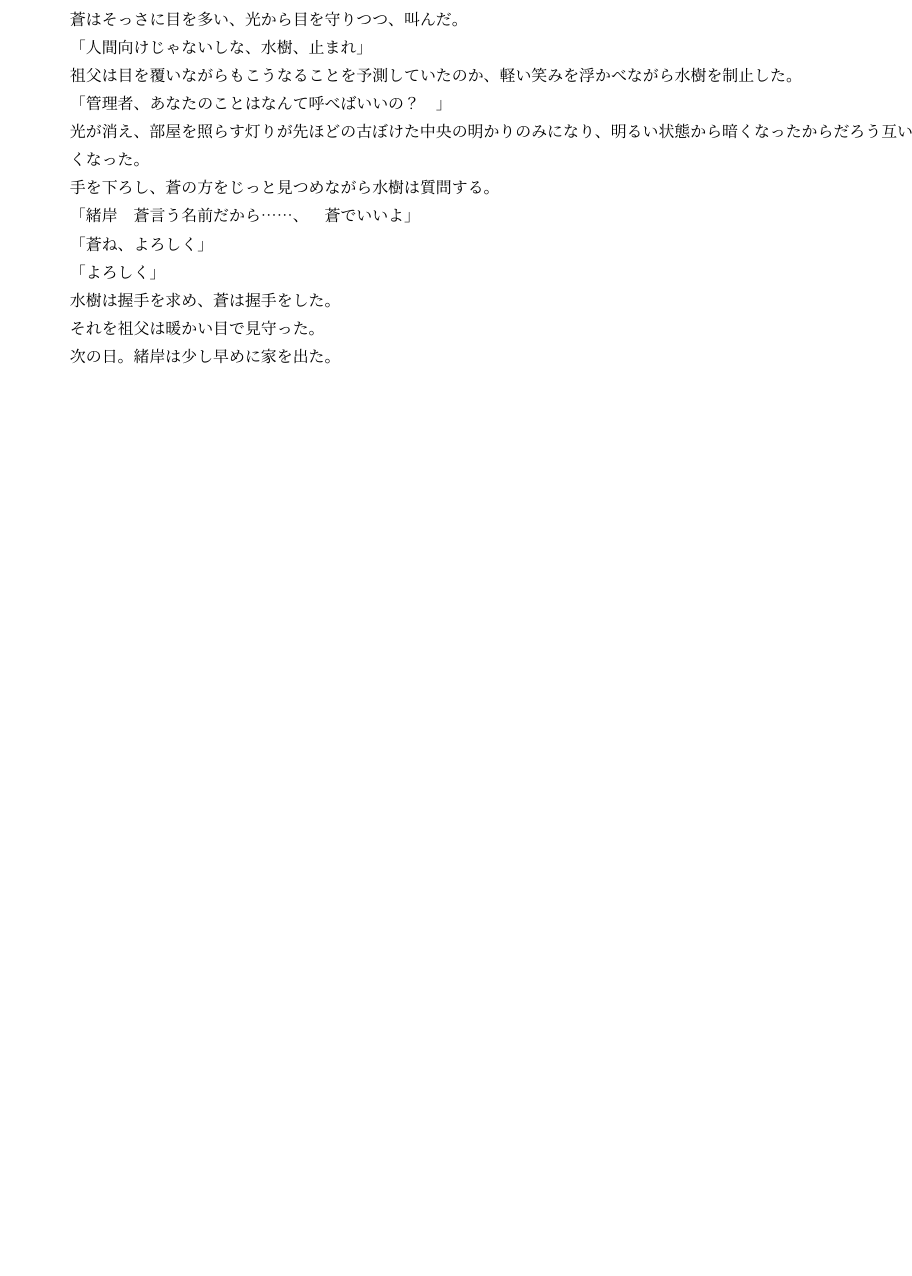
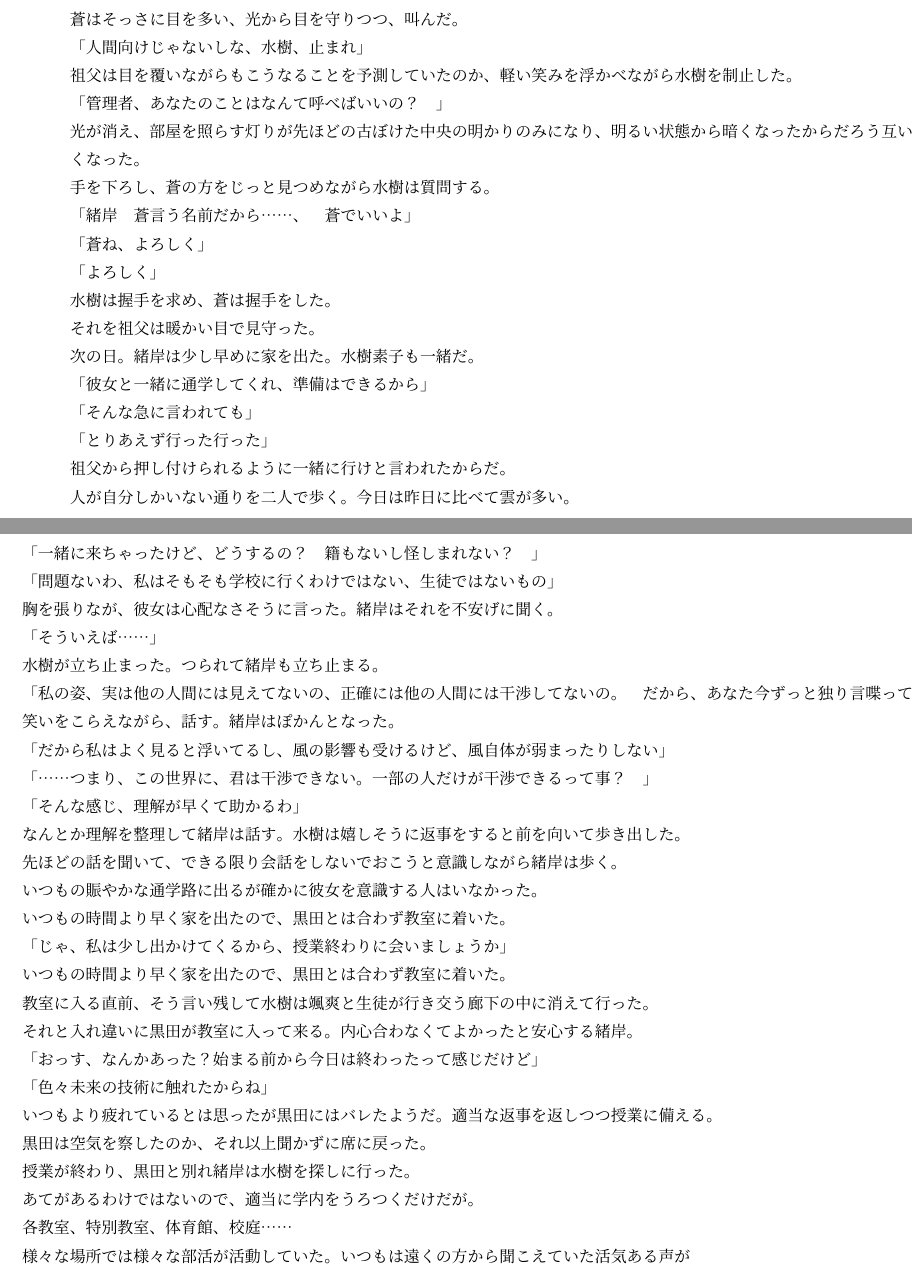
Before and after one commit to MizukiSonoko/Story, a LaTeX book (episode-1/content.tex): part of page 9 of 9 before the commit and two parts of pages 9 and 10 of 12 after it, the two joined at a grey line, cut so that both start at the same text, the shorter picture padded with empty space. Compiled offline with upLaTeX and dvipdfmx.

Commit message:
Update content.tex
最初の方リファクタ入れたい

```diff
--- a/episode-1/content.tex
+++ b/episode-1/content.tex
@@ -254,4 +254,37 @@ HRが特に何かあるわけではなく、明日の予定などをを淡々と
 それを祖父は暖かい目で見守った。
 
 
-次の日。緒岸は少し早めに家を出た。
+次の日。緒岸は少し早めに家を出た。水樹素子も一緒だ。
+「彼女と一緒に通学してくれ、準備はできるから」
+「そんな急に言われても」
+「とりあえず行った行った」
+祖父から押し付けられるように一緒に行けと言われたからだ。
+人が自分しかいない通りを二人で歩く。今日は昨日に比べて雲が多い。
+「一緒に来ちゃったけど、どうするの？　籍もないし怪しまれない？　」
+「問題ないわ、私はそもそも学校に行くわけではない、生徒ではないもの」
+胸を張りなが、彼女は心配なさそうに言った。緒岸はそれを不安げに聞く。
+「そういえば……」
+水樹が立ち止まった。つられて緒岸も立ち止まる。
+「私の姿、実は他の人間には見えてないの、正確には他の人間には干渉してないの。　だから、あなた今ずっと独り言喋ってるわよ　」
+笑いをこらえながら、話す。緒岸はぽかんとなった。
+「だから私はよく見ると浮いてるし、風の影響も受けるけど、風自体が弱まったりしない」
+「……つまり、この世界に、君は干渉できない。一部の人だけが干渉できるって事？　」
+「そんな感じ、理解が早くて助かるわ」
+なんとか理解を整理して緒岸は話す。水樹は嬉しそうに返事をすると前を向いて歩き出した。
+先ほどの話を聞いて、できる限り会話をしないでおこうと意識しながら緒岸は歩く。
+いつもの賑やかな通学路に出るが確かに彼女を意識する人はいなかった。
+いつもの時間より早く家を出たので、黒田とは合わず教室に着いた。
+「じゃ、私は少し出かけてくるから、授業終わりに会いましょうか」
+いつもの時間より早く家を出たので、黒田とは合わず教室に着いた。
+教室に入る直前、そう言い残して水樹は颯爽と生徒が行き交う廊下の中に消えて行った。
+それと入れ違いに黒田が教室に入って来る。内心合わなくてよかったと安心する緒岸。
+「おっす、なんかあった？始まる前から今日は終わったって感じだけど」
+「色々未来の技術に触れたからね」
+いつもより疲れているとは思ったが黒田にはバレたようだ。適当な返事を返しつつ授業に備える。
+黒田は空気を察したのか、それ以上聞かずに席に戻った。
+
+
+授業が終わり、黒田と別れ緒岸は水樹を探しに行った。
+あてがあるわけではないので、適当に学内をうろつくだけだが。
+各教室、特別教室、体育館、校庭……
+様々な場所では様々な部活が活動していた。いつもは遠くの方から聞こえていた活気ある声が
```
Also changed, not shown: episode-1/content.tex (33 more changed lines).
